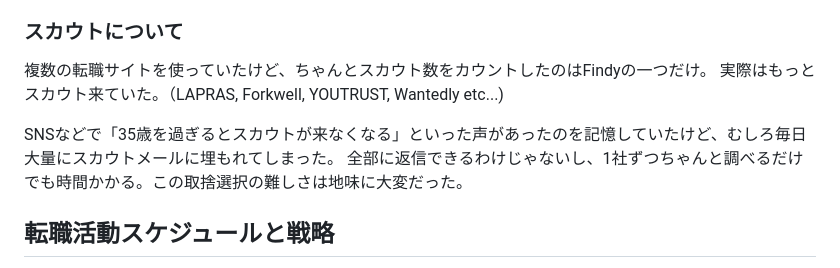
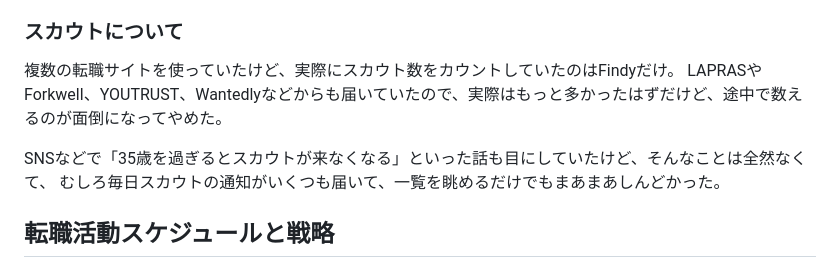
Before and after one commit to thara/thara.github.io, a Markdown page: posts/2025-04-21-job_change_retrospective.md, the part around the change. Rendered like a GitHub page.

Commit message:
:muscle: Update post

```diff
--- a/posts/2025-04-21-job_change_retrospective.md
+++ b/posts/2025-04-21-job_change_retrospective.md
@@ -20,11 +20,11 @@ published: '2025-04-21'
 
 ### スカウトについて
 
-複数の転職サイトを使っていたけど、ちゃんとスカウト数をカウントしたのはFindyの一つだけ。
-実際はもっとスカウト来ていた。（LAPRAS, Forkwell, YOUTRUST, Wantedly etc...)
+複数の転職サイトを使っていたけど、実際にスカウト数をカウントしていたのはFindyだけ。
+LAPRASやForkwell、YOUTRUST、Wantedlyなどからも届いていたので、実際はもっと多かったはずだけど、途中で数えるのが面倒になってやめた。
 
-SNSなどで「35歳を過ぎるとスカウトが来なくなる」といった声があったのを記憶していたけど、むしろ毎日大量にスカウトメールに埋もれてしまった。
-全部に返信できるわけじゃないし、1社ずつちゃんと調べるだけでも時間かかる。この取捨選択の難しさは地味に大変だった。
+SNSなどで「35歳を過ぎるとスカウトが来なくなる」といった話も目にしていたけど、そんなことは全然なくて、
+むしろ毎日スカウトの通知がいくつも届いて、一覧を眺めるだけでもまあまあしんどかった。
 
 ## 転職活動スケジュールと戦略
 
```
